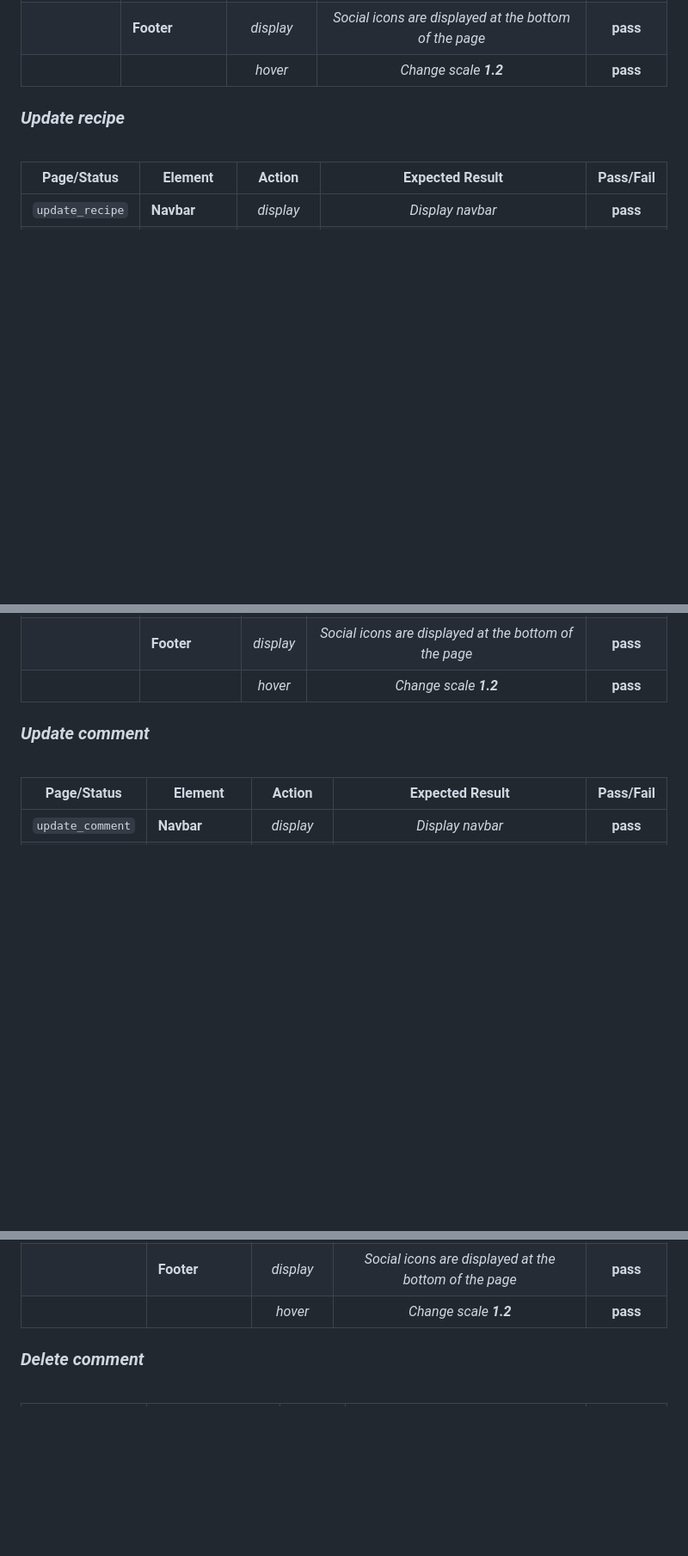
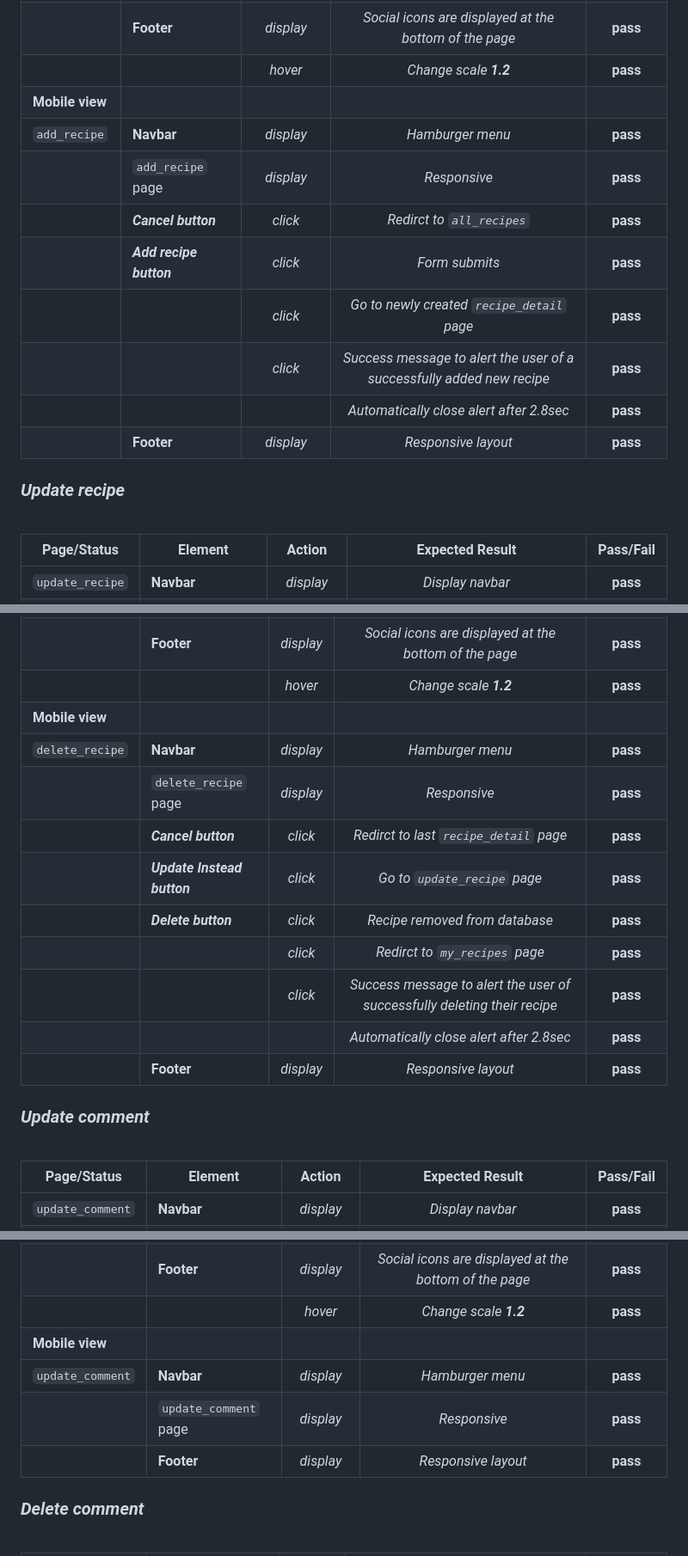
Before and after one commit to chris-townsend/PP4-Kitchen_Tales, a Markdown page: TESTING.md, 3 parts joined by grey strips. Shown at 86% size. GitHub-like rendering; blank space fills up the shorter version.

Commit message:
Update manual testing for mobile in TESTING.md

```diff
--- a/TESTING.md
+++ b/TESTING.md
@@ -816,6 +816,15 @@ The website was viewed on a variety of devices such as Desktop, Laptop, Oneplus
 |                 |          |          | *Automatically close alert after 2.8sec*  | **pass**     |
 |                 |**Footer**         | *display*     | *Social icons are displayed at the bottom of the page* | **pass**|
 |                 |                   | *hover*      | *Change scale **1.2***     | **pass**    |
+|**Mobile view**  |                   |              |                            |              |
+|`add_recipe`     |**Navbar**         | *display*         | *Hamburger menu*      |   **pass**  |
+|                 | `add_recipe` page | *display*         | *Responsive*          |  **pass**   |
+|                 | ***Cancel button***| *click* | *Redirct to `all_recipes`*      | **pass**     |
+|                 |***Add recipe button*** | *click* | *Form submits*                  | **pass**     |
+|                 |                     | *click* | *Go to newly created `recipe_detail` page*| **pass**     |
+|                 |                     | *click* | *Success message to alert the user of a successfully added new recipe* | **pass** |
+|                 |          |          | *Automatically close alert after 2.8sec*  | **pass**     |
+|                 |**Footer**         | *display*     | *Responsive layout* | **pass**|
 
 
 ### *Update recipe*
@@ -858,7 +876,16 @@ The website was viewed on a variety of devices such as Desktop, Laptop, Oneplus
 |                 |          |          | *Automatically close alert after 2.8sec*  | **pass**     |
 |                 |**Footer**         | *display*     | *Social icons are displayed at the bottom of the page* | **pass**|
 |                 |                   | *hover*      | *Change scale **1.2***     | **pass**    |
-
+|**Mobile view**  |                   |              |                            |              |
+|`delete_recipe`     |**Navbar**         | *display*         | *Hamburger menu*      |   **pass**  |
+|                 | `delete_recipe` page | *display*         | *Responsive*          |  **pass**   |
+|                 | ***Cancel button***| *click* | *Redirct to last `recipe_detail` page* | **pass**     |
+|                 |***Update Instead button*** | *click* | *Go to `update_recipe` page*  | **pass**     |
+|                 | ***Delete button*** | *click* | *Recipe removed from database* | **pass** |
+|                 |                     | *click* | *Redirct to `my_recipes` page*| **pass**  |
+|                 |                     |*click*  | *Success message to alert the user of successfully deleting their recipe* | **pass**|
+|                 |          |          | *Automatically close alert after 2.8sec*  | **pass**     |
+|                 |**Footer**         | *display*     | *Responsive layout* | **pass**|
 
 ### *Update comment*
 <br>
@@ -878,6 +905,10 @@ The website was viewed on a variety of devices such as Desktop, Laptop, Oneplus
 |                 |          |          | *Automatically close alert after 2.8sec*  | **pass**     |
 |                 |**Footer**         | *display*     | *Social icons are displayed at the bottom of the page* | **pass**|
 |                 |                   | *hover*      | *Change scale **1.2***     | **pass**    |
+|**Mobile view**  |                   |              |                            |              |
+|`update_comment`     |**Navbar**         | *display*         | *Hamburger menu*      |   **pass**  |
+|                 | `update_comment` page | *display*         | *Responsive*          |  **pass**   |
+|                 |**Footer**         | *display*     | *Responsive layout* | **pass**|
 
 
 ### *Delete comment*
```
Also changed, not shown: other parts of TESTING.md (+16 -3 lines).
